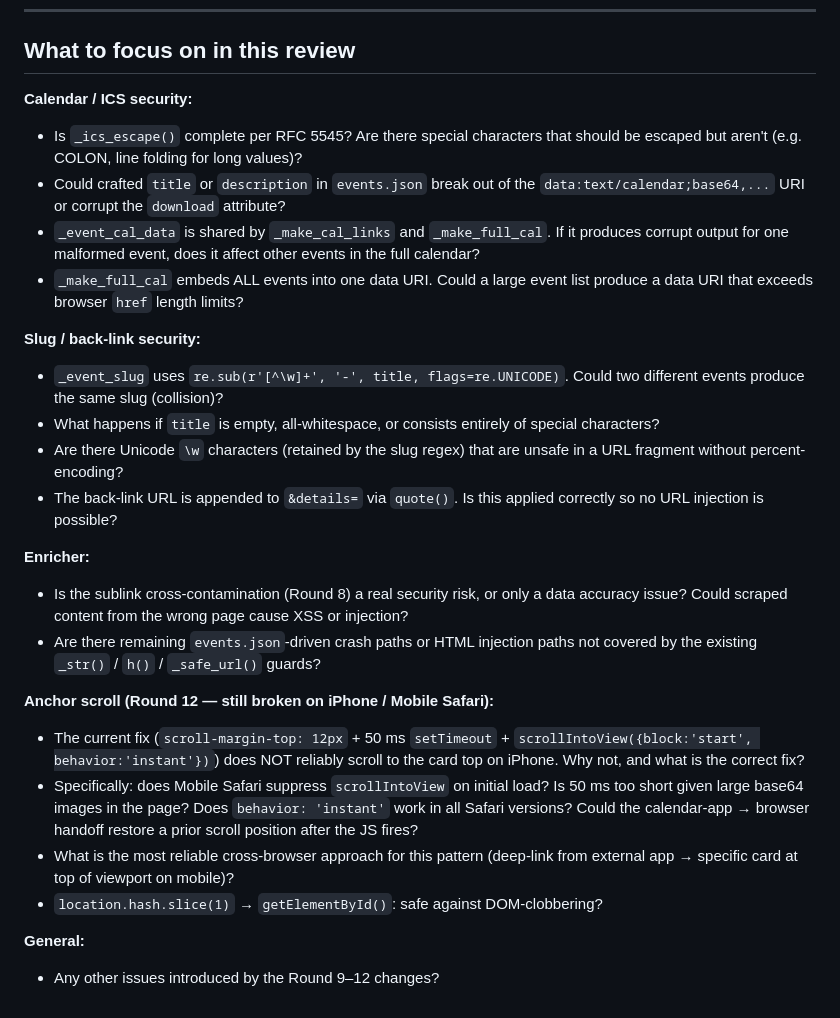
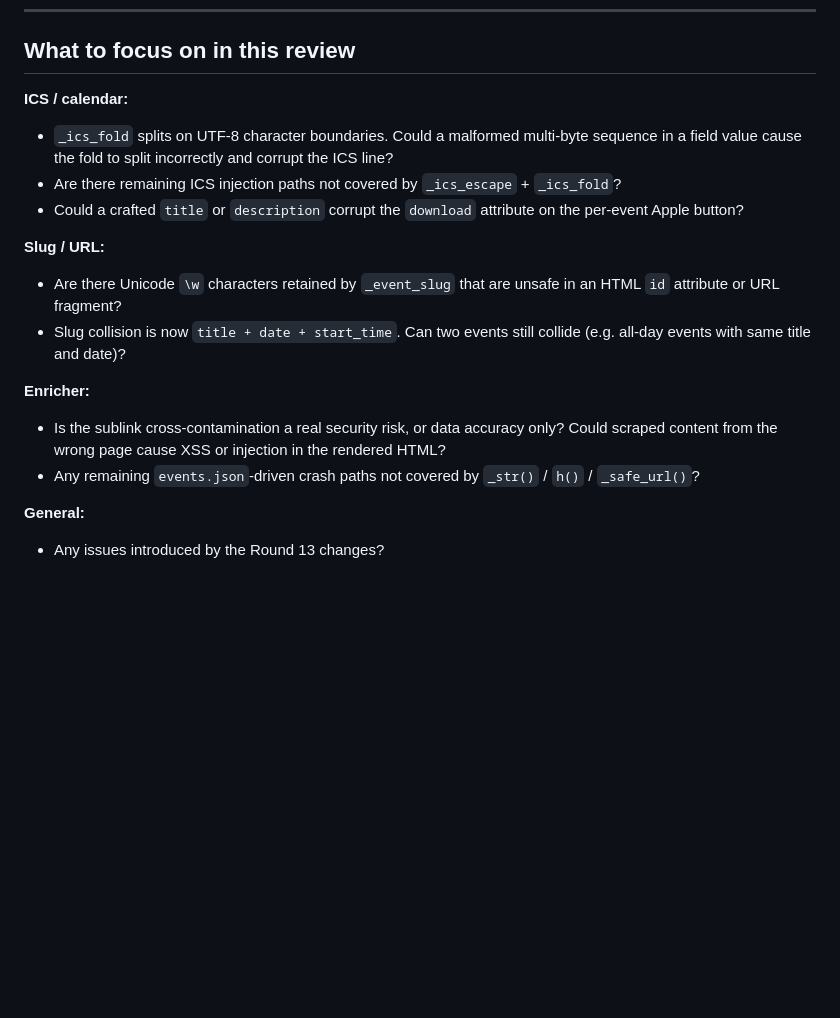
Before and after one commit to mim21/merhav-bari, a Markdown page: REVIEW_PROMPT.md, the part around one of its changes. Rendered like a GitHub page; blank space fills up the shorter version.

```diff
--- a/REVIEW_PROMPT.md
+++ b/REVIEW_PROMPT.md
@@ -174,43 +227,18 @@ Suspected causes (not yet investigated):
 
 ## What to focus on in this review
 
-**Calendar / ICS security:**
-- Is `_ics_escape()` complete per RFC 5545? Are there special characters that should
-  be escaped but aren't (e.g. COLON, line folding for long values)?
-- Could crafted `title` or `description` in `events.json` break out of the
-  `data:text/calendar;base64,...` URI or corrupt the `download` attribute?
-- `_event_cal_data` is shared by `_make_cal_links` and `_make_full_cal`. If it
-  produces corrupt output for one malformed event, does it affect other events in
-  the full calendar?
-- `_make_full_cal` embeds ALL events into one data URI. Could a large event list
-  produce a data URI that exceeds browser `href` length limits?
+**ICS / calendar:**
+- `_ics_fold` splits on UTF-8 character boundaries. Could a malformed multi-byte sequence in a field value cause the fold to split incorrectly and corrupt the ICS line?
+- Are there remaining ICS injection paths not covered by `_ics_escape` + `_ics_fold`?
+- Could a crafted `title` or `description` corrupt the `download` attribute on the per-event Apple button?
 
-**Slug / back-link security:**
-- `_event_slug` uses `re.sub(r'[^\w]+', '-', title, flags=re.UNICODE)`. Could two
-  different events produce the same slug (collision)?
-- What happens if `title` is empty, all-whitespace, or consists entirely of
-  special characters?
-- Are there Unicode `\w` characters (retained by the slug regex) that are unsafe in
-  a URL fragment without percent-encoding?
-- The back-link URL is appended to `&details=` via `quote()`. Is this applied
-  correctly so no URL injection is possible?
+**Slug / URL:**
+- Are there Unicode `\w` characters retained by `_event_slug` that are unsafe in an HTML `id` attribute or URL fragment?
+- Slug collision is now `title + date + start_time`. Can two events still collide (e.g. all-day events with same title and date)?
 
 **Enricher:**
-- Is the sublink cross-contamination (Round 8) a real security risk, or only a data
-  accuracy issue? Could scraped content from the wrong page cause XSS or injection?
-- Are there remaining `events.json`-driven crash paths or HTML injection paths not
-  covered by the existing `_str()` / `h()` / `_safe_url()` guards?
-
-**Anchor scroll (Round 12 — still broken on iPhone / Mobile Safari):**
-- The current fix (`scroll-margin-top: 12px` + 50 ms `setTimeout` + `scrollIntoView({block:'start', behavior:'instant'})`)
-  does NOT reliably scroll to the card top on iPhone. Why not, and what is the correct fix?
-- Specifically: does Mobile Safari suppress `scrollIntoView` on initial load? Is 50 ms
-  too short given large base64 images in the page? Does `behavior: 'instant'` work in
-  all Safari versions? Could the calendar-app → browser handoff restore a prior scroll
-  position after the JS fires?
-- What is the most reliable cross-browser approach for this pattern (deep-link from
-  external app → specific card at top of viewport on mobile)?
-- `location.hash.slice(1)` → `getElementById()`: safe against DOM-clobbering?
+- Is the sublink cross-contamination a real security risk, or data accuracy only? Could scraped content from the wrong page cause XSS or injection in the rendered HTML?
+- Any remaining `events.json`-driven crash paths not covered by `_str()` / `h()` / `_safe_url()`?
 
 **General:**
-- Any other issues introduced by the Round 9–12 changes?
+- Any issues introduced by the Round 13 changes?
```
Also changed, not shown: other parts of REVIEW_PROMPT.md (+67 -14 lines).
